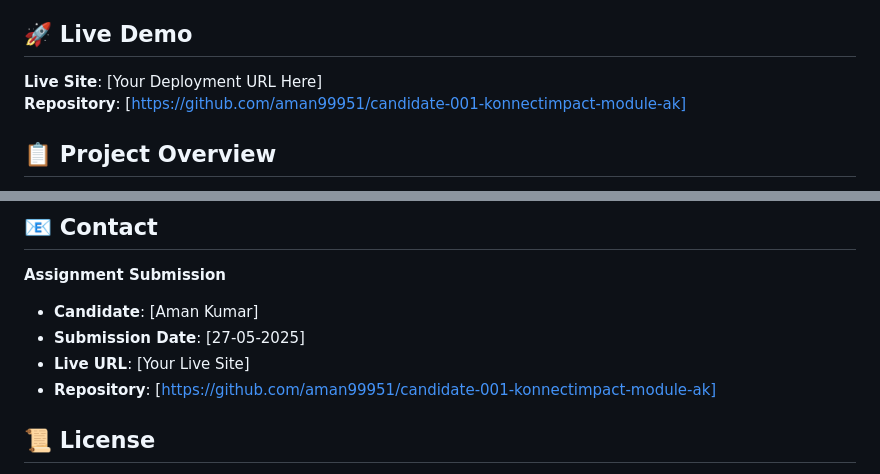
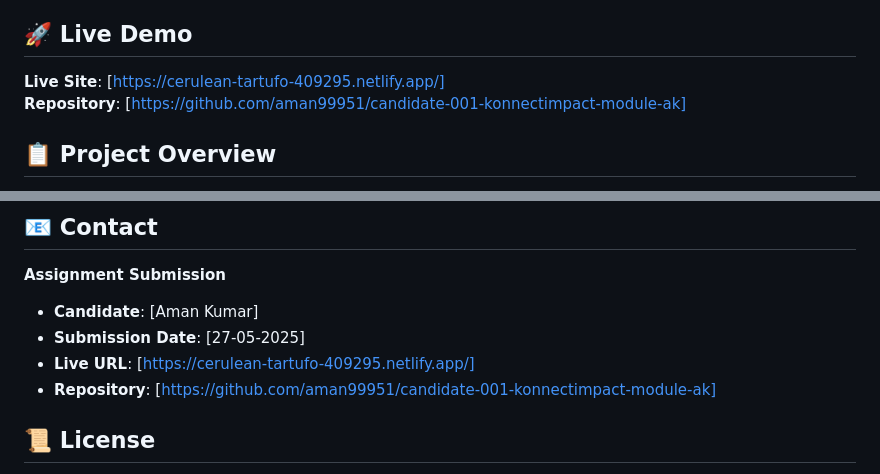
Before and after one commit to aman99951/candidate-001-konnectimpact-module-ak, a Markdown page: README.md, 2 parts joined by grey strips. GitHub-like rendering.

```diff
--- a/README.md
+++ b/README.md
@@ -4,7 +4,7 @@ A modern web application that transforms customer loyalty points into meaningful
 
 ## 🚀 Live Demo
 
-**Live Site**: [Your Deployment URL Here]
+**Live Site**: [https://cerulean-tartufo-409295.netlify.app/]
 **Repository**: [https://github.com/aman99951/candidate-001-konnectimpact-module-ak]
 
 ## 📋 Project Overview
@@ -168,7 +168,7 @@ This project fulfills all requirements for the Alatree Ventures Contract Web Dev
 **Assignment Submission**
 - **Candidate**: [Aman Kumar]
 - **Submission Date**: [27-05-2025]
-- **Live URL**: [Your Live Site]
+- **Live URL**: [https://cerulean-tartufo-409295.netlify.app/]
 - **Repository**: [https://github.com/aman99951/candidate-001-konnectimpact-module-ak]
 
 ## 📜 License
```
